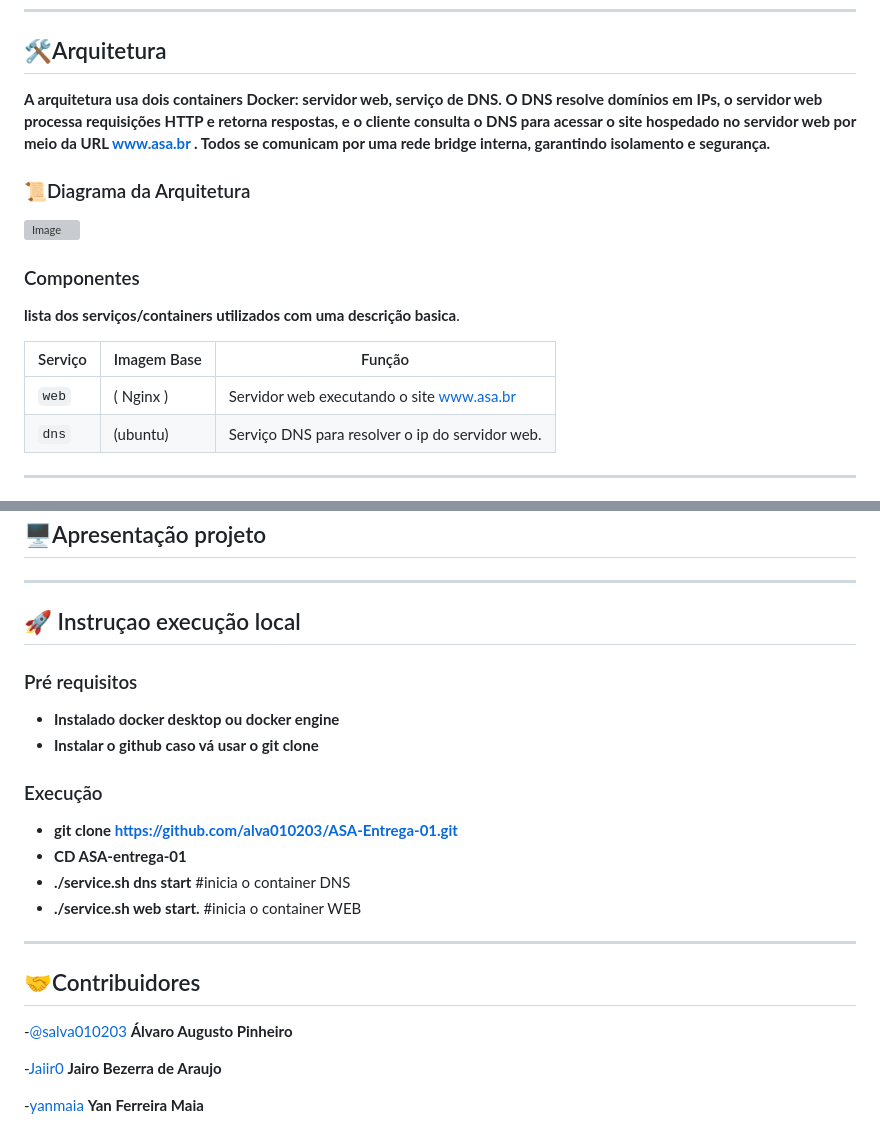
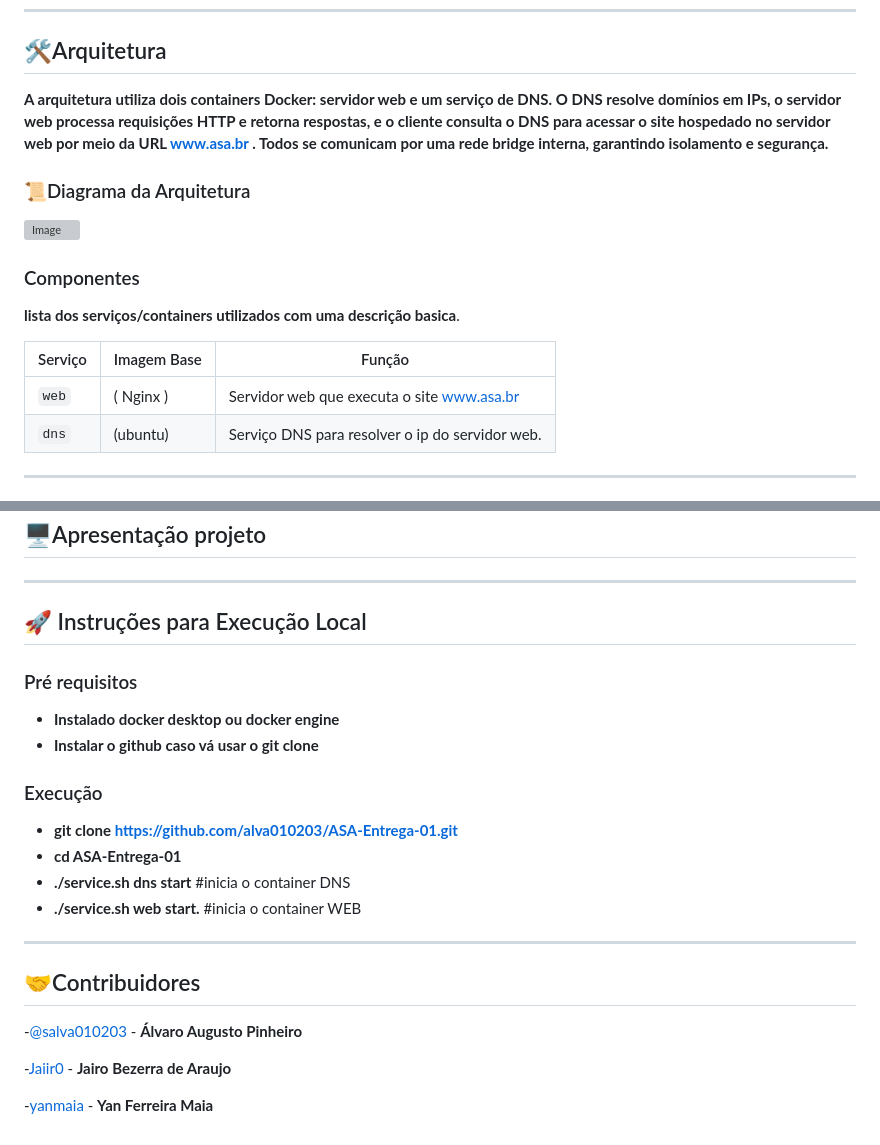
Before and after one commit to alva010203/ASA-Entrega-01, a Markdown page: README.md, 2 parts joined by grey strips. GitHub-like rendering; grey boxes are pictures that could not be loaded.

```diff
--- a/README.md
+++ b/README.md
@@ -29,7 +29,7 @@ O projeto demonstra, de forma prática:**
 <a name="Arquitetura"></a>
 ## 🛠️Arquitetura
 
-**A arquitetura usa dois containers Docker: servidor web, serviço de DNS. O DNS resolve domínios em IPs, o servidor web processa requisições HTTP e retorna respostas, e o cliente consulta o DNS para acessar o site hospedado no servidor web por meio da URL www.asa.br . Todos se comunicam por uma rede bridge interna, garantindo isolamento e segurança.**
+**A arquitetura utiliza dois containers Docker: servidor web e um serviço de DNS. O DNS resolve domínios em IPs, o servidor web processa requisições HTTP e retorna respostas, e o cliente consulta o DNS para acessar o site hospedado no servidor web por meio da URL www.asa.br . Todos se comunicam por uma rede bridge interna, garantindo isolamento e segurança.**
 ### 📜Diagrama da Arquitetura
 ![Image](https://github.com/user-attachments/assets/2e29c5b4-7a29-4ef5-859c-5fce92502147)
 
@@ -38,7 +38,7 @@ O projeto demonstra, de forma prática:**
 
 | Serviço | Imagem Base     | Função                          |
 |---------|------------------|---------------------------------|
-| `web`   |  ( Nginx )      | Servidor web executando o site www.asa.br |
+| `web`   |  ( Nginx )      | Servidor web que executa o site www.asa.br |
 | `dns`   | (ubuntu)    | Serviço DNS para resolver o ip do servidor web.   |
 
 ---
@@ -70,14 +70,14 @@ atividade-asa-01/               # Raiz do projeto da atividade ASA‑01
 ---
 
 <a name="Instruções"></a>
-## 🚀 Instruçao execução local
+## 🚀 Instruções para Execução Local
 
 ### Pré requisitos
 -  **Instalado docker desktop ou docker engine**
 -  **Instalar o github caso vá usar o git clone**
 ### Execução
 - **git clone https://github.com/alva010203/ASA-Entrega-01.git**
-- **CD ASA-entrega-01**
+- **cd ASA-Entrega-01**
 - **./service.sh dns start**    #inicia o container DNS
 - **./service.sh web start.**   #inicia o container WEB
 
@@ -86,8 +86,8 @@ atividade-asa-01/               # Raiz do projeto da atividade ASA‑01
 <a name="Contribuidores"></a>
 ## 🤝Contribuidores
 
--[@salva010203](https://github.com/alva010203) **Álvaro Augusto Pinheiro**
+-[@salva010203](https://github.com/alva010203) - **Álvaro Augusto Pinheiro**
 
--[Jaiir0](https://github.com/Jaiir0) **Jairo Bezerra de Araujo**
+-[Jaiir0](https://github.com/Jaiir0) - **Jairo Bezerra de Araujo**
 
--[yanmaia](https://github.com/yanmaia) **Yan Ferreira Maia**
+-[yanmaia](https://github.com/yanmaia) - **Yan Ferreira Maia**
```
